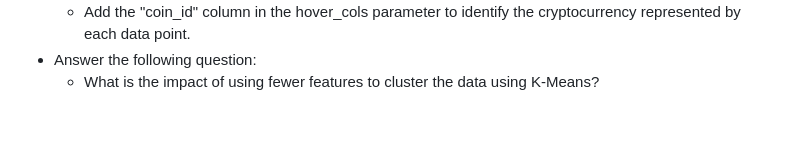
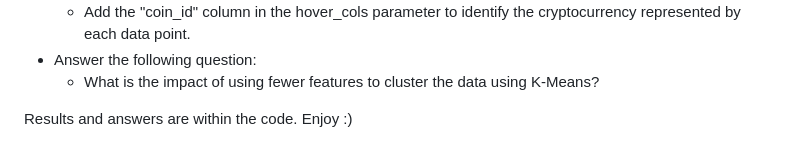
Before and after one commit to Vvlaid/CryptoClustering, a Markdown page: README.md, the part around the change. Drawn GitHub-style; blank space fills up the shorter version.

```diff
--- a/README.md
+++ b/README.md
@@ -74,3 +74,6 @@ Use the following steps to cluster the cryptocurrencies for the best value for k
   - Add the "coin_id" column in the hover_cols parameter to identify the cryptocurrency represented by each data point.
 - Answer the following question:
   - What is the impact of using fewer features to cluster the data using K-Means?
+
+Results and answers are within the code.
+Enjoy :)
```
